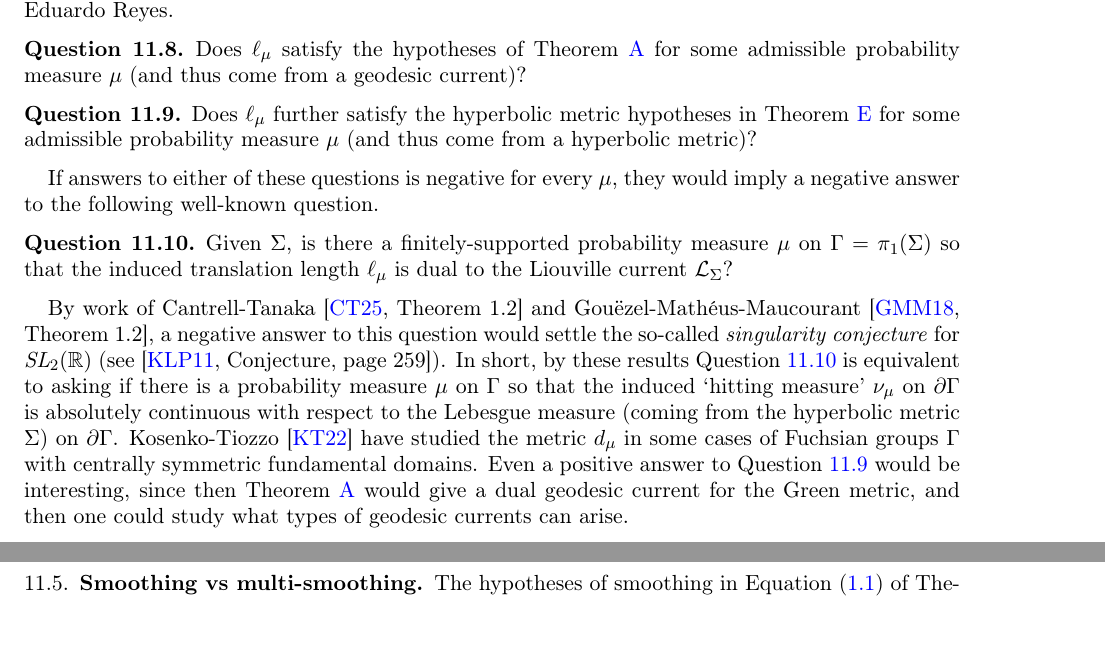
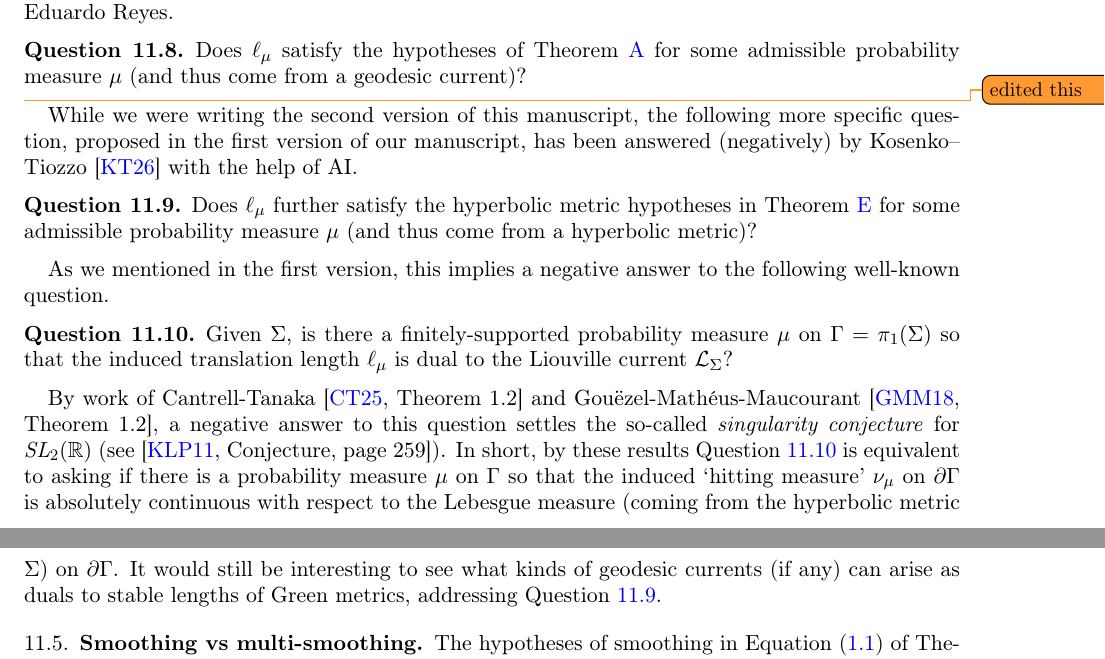
Before and after one commit to dpthurst/Currents-and-intersections, a LaTeX paper (Intersections.tex, which reads questions.tex): two parts of pages 91 and 92 of 102, joined at a grey line, cut so that both start at the same text, the shorter picture padded with empty space. Compiled offline with pdfLaTeX.

Commit message:
Update on Overleaf.

```diff
--- a/questions.tex
+++ b/questions.tex
@@ -263,6 +263,9 @@ Theorem~\ref{thm:intersect} for some admissible probability measure $\mu$ (and t
 \label{q:green-smoothing}
 \end{question}
 
+\DMGtodo{edited this}
+While we were writing the second version of this manuscript, the following more specific question, proposed in the first version of our manuscript, has been answered (negatively) by Kosenko--Tiozzo~\cite{KS26:Singularity} with the help of AI.
+
 \begin{question}
 Does $\ell_\mu$ further satisfy the
 hyperbolic metric hypotheses in Theorem~\ref{thm:hyp-char} for some admissible
@@ -271,8 +274,7 @@ from a hyperbolic metric)?
 \label{q:Green}
 \end{question}
 
-If answers to either of these questions is negative for every $\mu$,
-they would imply a negative answer to the following well-known question.
+As we mentioned in the first version, this implies a negative answer to the following well-known question.
 
 \begin{question}
 Given $\Sigma$, is there a finitely-supported probability measure
@@ -283,7 +285,7 @@ $\ell_{\mu}$ is dual to the Liouville current $\mathcal{L}_{\Sigma}$?
 
 By work of Cantrell-Tanaka~\cite[Theorem~1.2]{CT25} and
 Gouëzel-Mathéus-Maucourant \cite[Theorem~1.2]{GMM18:Entropy}, a
-negative answer to this question would settle the so-called
+negative answer to this question settles the so-called
 \emph{singularity conjecture} for $\SL_2(\mathbb{R})$
 (see~\cite[Conjecture, page~~259]{KLP11:Singularity}). In short, by
 these results Question~\ref{q:singularity} is equivalent to asking if
@@ -291,11 +293,7 @@ there is a probability measure $\mu$ on $\Gamma$ so that the induced
 `hitting measure' $\nu_{\mu}$ on $\partial \Gamma$ is absolutely
 continuous with respect to the Lebesgue measure (coming from the
 hyperbolic metric $\Sigma$) on $\partial \Gamma$.
-Kosenko-Tiozzo~\cite{KT22:Inequality} have studied the metric $d_{\mu}$ in some cases of Fuchsian groups $\Gamma$ with centrally symmetric fundamental domains.
-Even a positive answer to Question~\ref{q:Green} would be interesting, since then
-Theorem~\ref{thm:intersect} would give a dual geodesic current for the
-Green metric, and then one could study what types of geodesic currents
-can arise.
+It would still be interesting to see what kinds of geodesic currents (if any) can arise as duals to stable lengths of Green metrics, addressing Question~\ref{q:Green}.
 
 \subsection{Smoothing vs multi-smoothing}
 \label{subsec:multismoothing}
```
Also changed, not shown: intro.tex (+4 -2 lines).
